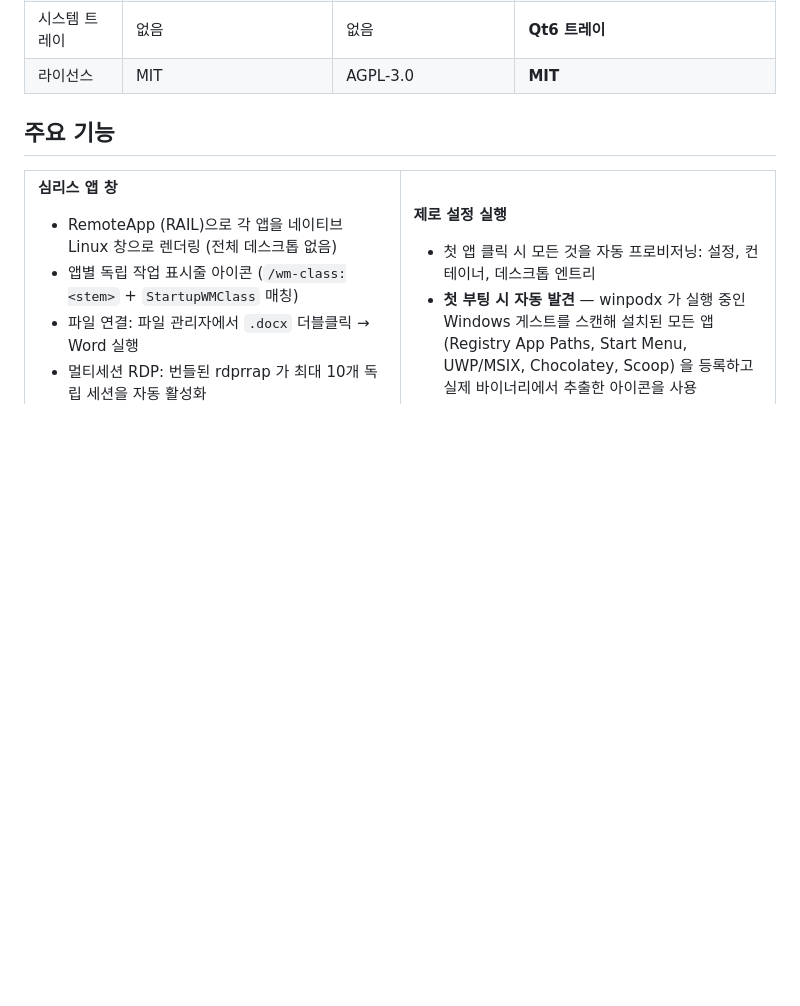
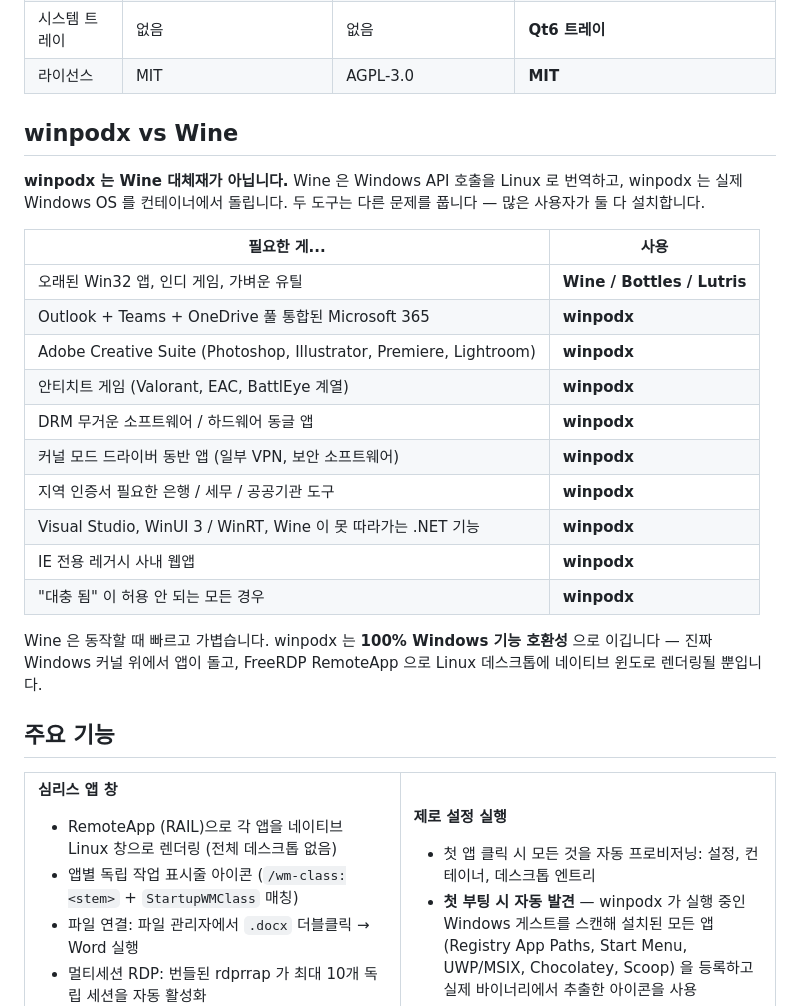
Before and after one commit to kernalix7/winpodx, a Markdown page: docs/README.ko.md, the part around the change. Rendered like a GitHub page; blank space fills up the shorter version.

```diff
--- a/docs/README.ko.md
+++ b/docs/README.ko.md
@@ -59,6 +59,25 @@ Linux에서 Windows 앱을 실행하는 기존 도구들은 각각 한계가 있
 | USB 공유 | 없음 | 없음 | **있음 (자동 드라이브 매핑)** |
 | 시스템 트레이 | 없음 | 없음 | **Qt6 트레이** |
 | 라이선스 | MIT | AGPL-3.0 | **MIT** |
+
+## winpodx vs Wine
+
+**winpodx 는 Wine 대체재가 아닙니다.** Wine 은 Windows API 호출을 Linux 로 번역하고, winpodx 는 실제 Windows OS 를 컨테이너에서 돌립니다. 두 도구는 다른 문제를 풉니다 — 많은 사용자가 둘 다 설치합니다.
+
+| 필요한 게... | 사용 |
+|---|---|
+| 오래된 Win32 앱, 인디 게임, 가벼운 유틸 | **Wine / Bottles / Lutris** |
+| Outlook + Teams + OneDrive 풀 통합된 Microsoft 365 | **winpodx** |
+| Adobe Creative Suite (Photoshop, Illustrator, Premiere, Lightroom) | **winpodx** |
+| 안티치트 게임 (Valorant, EAC, BattlEye 계열) | **winpodx** |
+| DRM 무거운 소프트웨어 / 하드웨어 동글 앱 | **winpodx** |
+| 커널 모드 드라이버 동반 앱 (일부 VPN, 보안 소프트웨어) | **winpodx** |
+| 지역 인증서 필요한 은행 / 세무 / 공공기관 도구 | **winpodx** |
+| Visual Studio, WinUI 3 / WinRT, Wine 이 못 따라가는 .NET 기능 | **winpodx** |
+| IE 전용 레거시 사내 웹앱 | **winpodx** |
+| "대충 됨" 이 허용 안 되는 모든 경우 | **winpodx** |
+
+Wine 은 동작할 때 빠르고 가볍습니다. winpodx 는 **100% Windows 기능 호환성** 으로 이깁니다 — 진짜 Windows 커널 위에서 앱이 돌고, FreeRDP RemoteApp 으로 Linux 데스크톱에 네이티브 윈도로 렌더링될 뿐입니다.
 
 ## 주요 기능
 
```
Also changed, not shown: README.md (+19 -0 lines).
